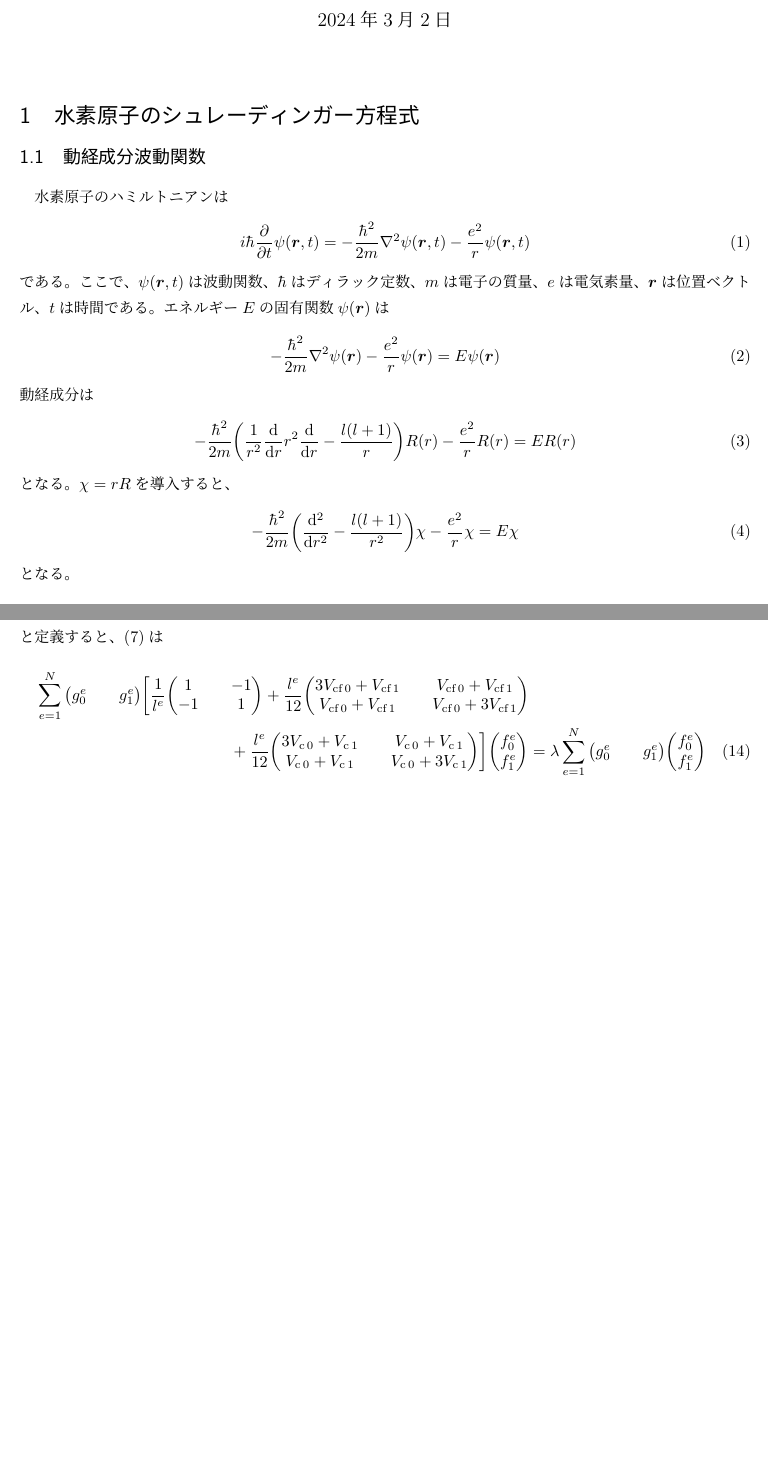
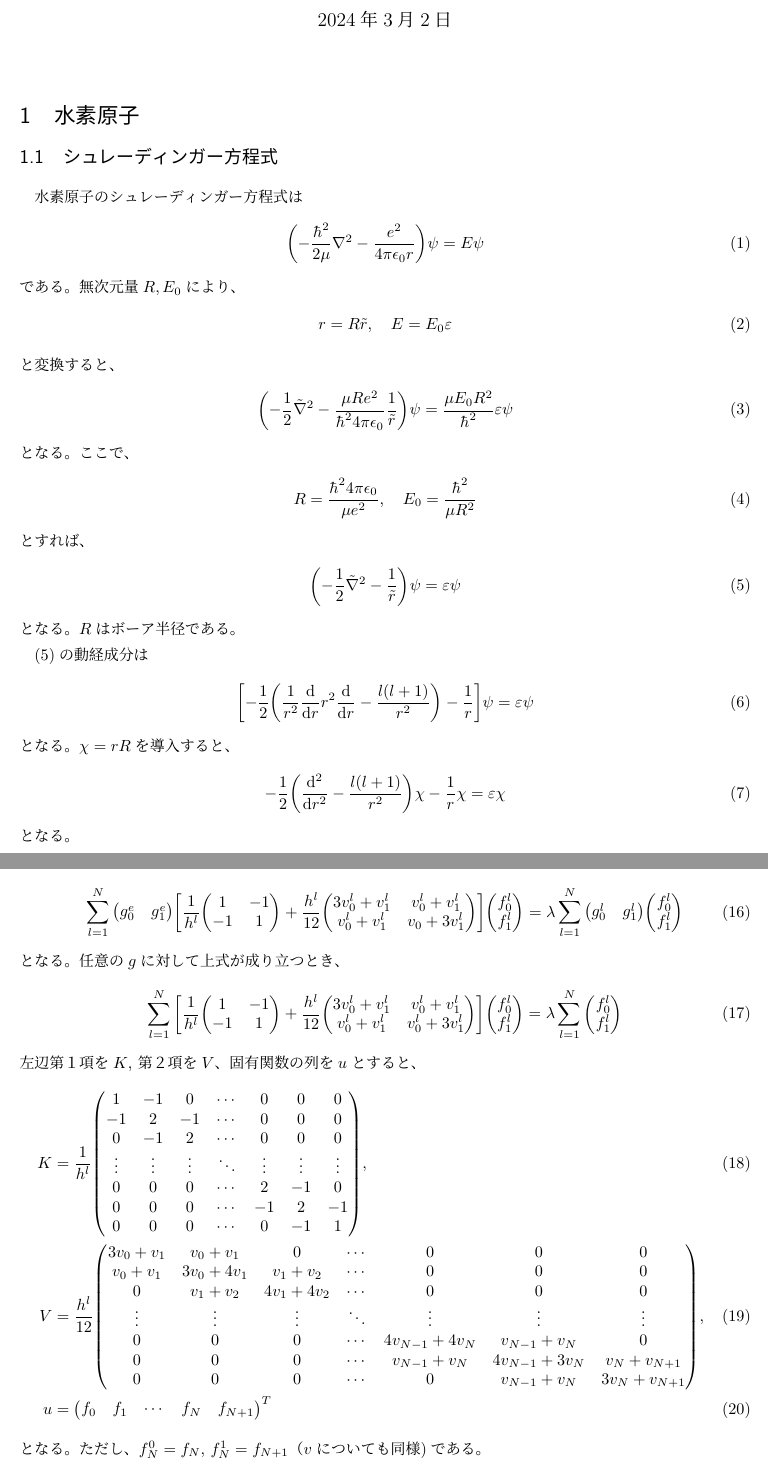
Before and after one commit to yamashun99/fem_schrodinger, a LaTeX document (doc/memo.tex): two parts of pages 1 and 3 of 3, joined at a grey line, cut so that both start at the same text, the shorter picture padded with empty space. Compiled offline with XeLaTeX; a missing font is replaced by an installed copy or a similar font.

Commit message:
1.3 完成

```diff
--- a/doc/memo.tex
+++ b/doc/memo.tex
@@ -16,25 +16,38 @@
 
 \maketitle
 
-\section{水素原子のシュレーディンガー方程式}
-\subsection{動経成分波動関数}
-水素原子のハミルトニアンは
+\section{水素原子}
+\subsection{シュレーディンガー方程式}
+水素原子のシュレーディンガー方程式は
 \begin{align}
-    i\hbar\frac{\partial}{\partial t}\psi(\bm{r},t) = -\frac{\hbar^2}{2m}\nabla^2\psi(\bm{r},t) -\frac{e^2}{r}\psi(\bm{r},t)
+    \qty(-\frac{\hbar^2}{2\mu}\nabla^2 -\frac{e^2}{4\pi\epsilon_0 r})\psi = E\psi
 \end{align}
-である。ここで、$\psi(\bm{r},t)$は波動関数、$\hbar$はディラック定数、$m$は電子の質量、$e$は電気素量、$\bm{r}$は位置ベクトル、$t$は時間である。
-エネルギー$E$の固有関数$\psi(\bm{r})$は
+である。無次元量$R, E_0$により、
 \begin{align}
-    -\frac{\hbar^2}{2m}\nabla^2\psi(\bm{r}) -\frac{e^2}{r}\psi(\bm{r}) = E\psi(\bm{r})
+    r = R\tilde{r},\quad E = E_0\varepsilon
 \end{align}
-動経成分は
+と変換すると、
 \begin{align}
-    -\frac{\hbar^2}{2m}\qty(\frac{1}{r^2}\dv{r}r^2\dv{r} - \frac{l(l+1)}{r})R(r)
-     - \frac{e^2}{r}R(r) = ER(r)
+    \qty(-\frac{1}{2}\tilde\nabla^2 - \frac{\mu R e^2}{\hbar^2 4\pi\epsilon_0}\frac{1}{\tilde r})\psi = \frac{\mu E_0R^2}{\hbar^2}\varepsilon\psi
+\end{align}
+となる。ここで、
+\begin{align}
+    R = \frac{\hbar^2 4\pi\epsilon_0}{\mu e^2}, \quad E_0 = \frac{\hbar^2}{\mu R^2}
+\end{align}
+とすれば、
+\begin{align}
+    \qty(-\frac{1}{2}\tilde\nabla^2 - \frac{1}{\tilde r})\psi = \varepsilon\psi\label{eq:dimless}
+\end{align}
+となる。$R$はボーア半径である。
+
+(\ref{eq:dimless})の動経成分は
+\begin{align}
+    \qty[-\frac{1}{2}\qty(\frac{1}{r^2}\dv{r}r^2\dv{r} - \frac{l(l+1)}{r^2})
+     - \frac{1}{r}]\psi = \varepsilon\psi
 \end{align}
 となる。$\chi = rR$を導入すると、
 \begin{align}
-    -\frac{\hbar^2}{2m}\qty(\dv[2]{r} - \frac{l(l+1)}{r^2})\chi - \frac{e^2}{r}\chi = E\chi
+    -\frac{1}{2}\qty(\dv[2]{r} - \frac{l(l+1)}{r^2})\chi - \frac{1}{r}\chi = \varepsilon\chi
 \end{align}
 となる。
 
@@ -88 +101,2 @@
 \end{align}
+となる。(\ref{eq:weak})は
@@ -90,10 +103,34 @@
 \begin{align}
-    V_\mathrm{cf} = \frac{a}{x^2},\quad V_\mathrm{c} = \frac{b}{x}
+    \sum_{l=1}^N \mqty(g^e_0 & g^e_1)\bigg[\frac{1}{h^l}\mqty(1 & -1 \\ -1 & 1)
+     + \frac{h^l}{12}\mqty(3v_{0}^l +v_{1}^l & v_{0}^l +v_{1}^l\\ v_{0}^l +v_{1}^l&v_{0} +3v_{1}^l)\bigg]\mqty(f^l_0 \\ f^l_1)=\lambda\sum_{l=1}^N \mqty(g^l_0 & g^l_1)\mqty(f^l_0 \\ f^l_1)
 \end{align}
-と定義すると、(\ref{eq:weak})は
-\begin{multline}
-    \sum_{e=1}^N \mqty(g^e_0 && g^e_1)\bigg[\frac{1}{l^e}\mqty(1 && -1 \\ -1 && 1)
-     + \frac{l^e}{12}\mqty(3V_{\mathrm{cf}\,0} +V_{\mathrm{cf}\, 1} && V_{\mathrm{cf}\, 0} +V_{\mathrm{cf}\, 1}\\ V_{\mathrm{cf}\, 0} +V_{\mathrm{cf}\, 1}&&V_{\mathrm{cf}\, 0} +3V_{\mathrm{cf}\, 1})\\
-     + \frac{l^e}{12}\mqty(3V_{\mathrm{c}\,0} +V_{\mathrm{c}\, 1} && V_{\mathrm{c}\, 0} +V_{\mathrm{c}\, 1}\\ V_{\mathrm{c}\, 0} +V_{\mathrm{c}\, 1}&&V_{\mathrm{c}\, 0} +3V_{\mathrm{c}\, 1})\bigg]\mqty(f^e_0 \\ f^e_1)=\lambda\sum_{e=1}^N \mqty(g^e_0 && g^e_1)\mqty(f^e_0 \\ f^e_1)
-\end{multline}
+となる。 任意の$g$に対して上式が成り立つとき、
+\begin{align}
+    \sum_{l=1}^N \bigg[\frac{1}{h^l}\mqty(1 & -1 \\ -1 & 1)
+     + \frac{h^l}{12}\mqty(3v_{0}^l +v_{1}^l & v_{0}^l +v_{1}^l\\ v_{0}^l +v_{1}^l&v_{0}^l +3v_{1}^l)\bigg]\mqty(f^l_0 \\ f^l_1)&=\lambda\sum_{l=1}^N \mqty(f^l_0 \\ f^l_1)
+\end{align}
+左辺第１項を$K$, 第２項を$V$、 固有関数の列を$u$とすると、
+\begin{align}
+    K&=
+     \frac{1}{h^l}\mqty(
+     1 & -1 & 0 & \cdots & 0 & 0 & 0 \\
+     -1 & 2 & -1 & \cdots & 0 & 0 & 0 \\
+     0 & -1 & 2 & \cdots & 0 & 0 & 0 \\
+     \vdots & \vdots & \vdots & \ddots & \vdots  & \vdots& \vdots\\
+     0 & 0 & 0 & \cdots & 2 & -1& 0 \\
+     0 & 0 & 0 & \cdots & -1 & 2& -1 \\
+     0 & 0 & 0 & \cdots & 0 & -1& 1 \\
+     ),\\
+     V&= \frac{h^l}{12}\mqty(
+        3v_{0} +v_{1} & v_{0} +v_{1} & 0 & \cdots & 0 & 0 & 0 \\
+        v_{0} +v_{1} & 3v_{0} + 4v_{1} & v_{1} +v_{2} & \cdots & 0 & 0 & 0 \\
+        0 & v_{1} +v_{2} & 4v_{1} + 4v_{2} & \cdots & 0 & 0 & 0 \\
+        \vdots & \vdots & \vdots & \ddots & \vdots  & \vdots& \vdots\\
+        0 & 0 & 0 & \cdots & 4v_{N-1} + 4v_{N} & v_{N-1} +v_{N}& 0 \\
+        0 & 0 & 0 & \cdots & v_{N-1} +v_{N} & 4v_{N-1} + 3v_{N}& v_{N} +v_{N+1} \\
+        0 & 0 & 0 & \cdots & 0 & v_{N-1} +v_{N}& 3v_{N} +v_{N+1} \\
+        ),\\
+    u&=\mqty(f_0 & f_1 & \cdots & f_N & f_{N+1})^T
+\end{align}
+となる。ただし、$f_N^0 = f_N,\, f_N^1 = f_{N+1}$（$v$についても同様)である。
 \end{document}
```
Also changed, not shown: doc/memo.pdf, doc/memo.tex (55 more changed lines), 5 other files.
